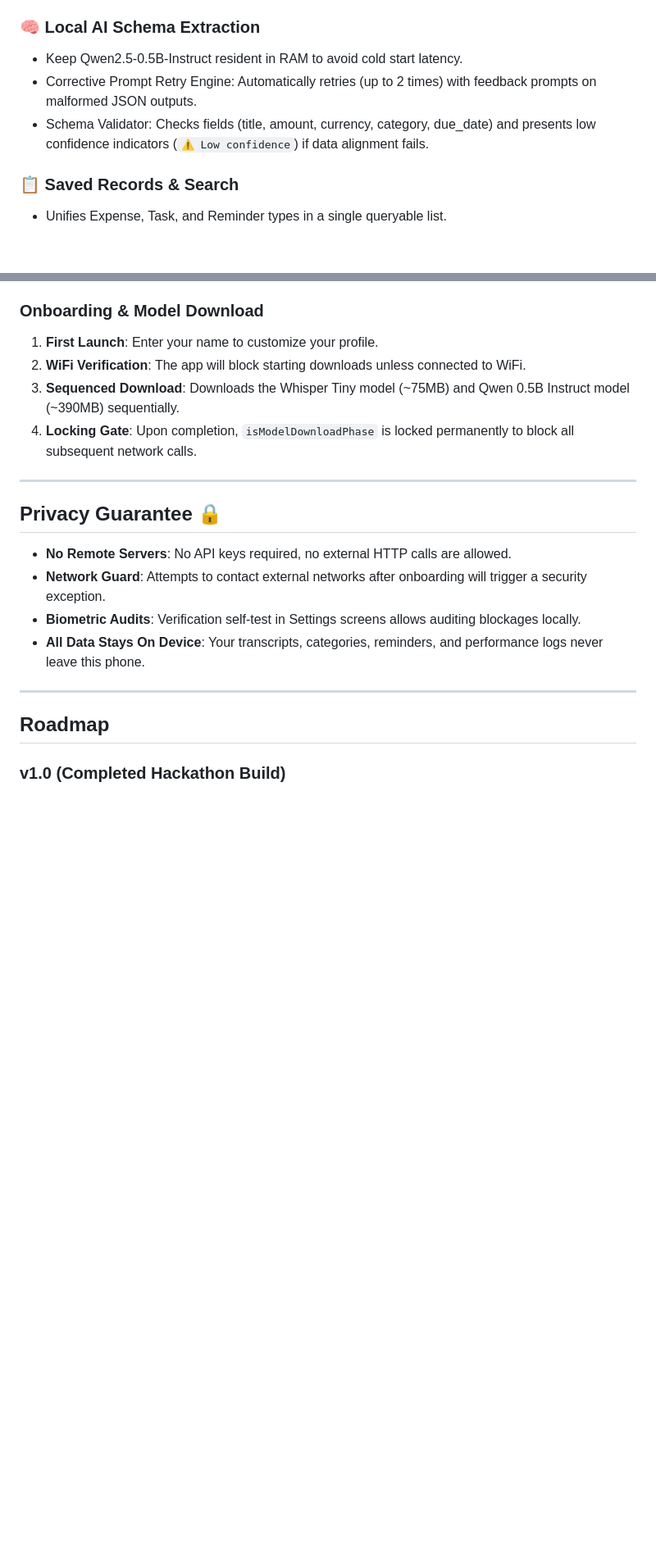
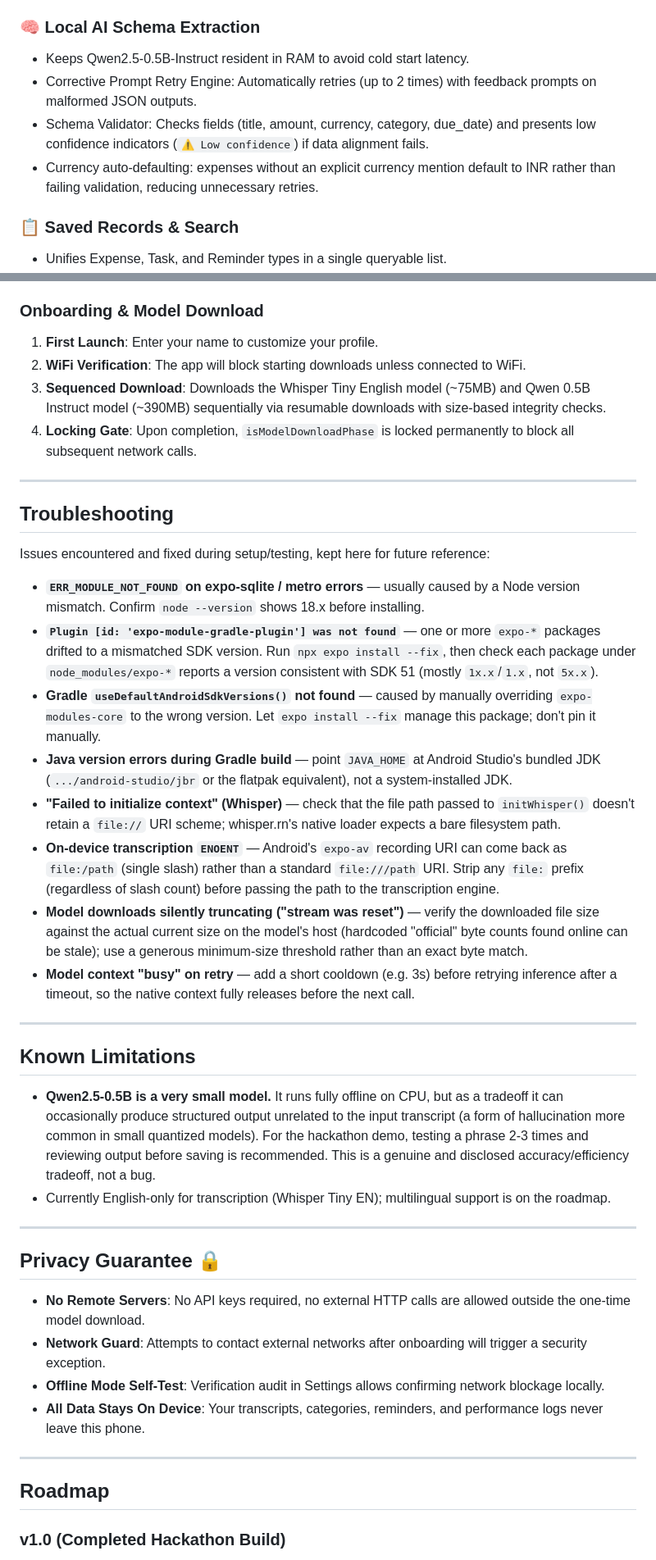
Before and after one commit to Aumnamaha/Vaani, a Markdown page: README.md, 2 parts joined by grey strips. Shown at 82% size. GitHub-like rendering; blank space fills up the shorter version.

```diff
--- a/README.md
+++ b/README.md
@@ -31,9 +31,10 @@ The application uses an entirely local, air-gapped pipeline:
 - Real-time transcription spinner and fallback recovery options.
 
 ### 🧠 Local AI Schema Extraction
-- Keep Qwen2.5-0.5B-Instruct resident in RAM to avoid cold start latency.
+- Keeps Qwen2.5-0.5B-Instruct resident in RAM to avoid cold start latency.
 - Corrective Prompt Retry Engine: Automatically retries (up to 2 times) with feedback prompts on malformed JSON outputs.
 - Schema Validator: Checks fields (title, amount, currency, category, due_date) and presents low confidence indicators (`⚠️ Low confidence`) if data alignment fails.
+- Currency auto-defaulting: expenses without an explicit currency mention default to INR rather than failing validation, reducing unnecessary retries.
 
 ### 📋 Saved Records & Search
 - Unifies Expense, Task, and Reminder types in a single queryable list.
@@ -122,16 +137,38 @@ npx expo start
 ### Onboarding & Model Download
 1. **First Launch**: Enter your name to customize your profile.
 2. **WiFi Verification**: The app will block starting downloads unless connected to WiFi.
-3. **Sequenced Download**: Downloads the Whisper Tiny model (~75MB) and Qwen 0.5B Instruct model (~390MB) sequentially.
+3. **Sequenced Download**: Downloads the Whisper Tiny English model (~75MB) and Qwen 0.5B Instruct model (~390MB) sequentially via resumable downloads with size-based integrity checks.
 4. **Locking Gate**: Upon completion, `isModelDownloadPhase` is locked permanently to block all subsequent network calls.
+
+---
+
+## Troubleshooting
+
+Issues encountered and fixed during setup/testing, kept here for future reference:
+
+- **`ERR_MODULE_NOT_FOUND` on expo-sqlite / metro errors** — usually caused by a Node version mismatch. Confirm `node --version` shows 18.x before installing.
+- **`Plugin [id: 'expo-module-gradle-plugin'] was not found`** — one or more `expo-*` packages drifted to a mismatched SDK version. Run `npx expo install --fix`, then check each package under `node_modules/expo-*` reports a version consistent with SDK 51 (mostly `1x.x`/`1.x`, not `5x.x`).
+- **Gradle `useDefaultAndroidSdkVersions()` not found** — caused by manually overriding `expo-modules-core` to the wrong version. Let `expo install --fix` manage this package; don't pin it manually.
+- **Java version errors during Gradle build** — point `JAVA_HOME` at Android Studio's bundled JDK (`.../android-studio/jbr` or the flatpak equivalent), not a system-installed JDK.
+- **"Failed to initialize context" (Whisper)** — check that the file path passed to `initWhisper()` doesn't retain a `file://` URI scheme; whisper.rn's native loader expects a bare filesystem path.
+- **On-device transcription `ENOENT`** — Android's `expo-av` recording URI can come back as `file:/path` (single slash) rather than a standard `file:///path` URI. Strip any `file:` prefix (regardless of slash count) before passing the path to the transcription engine.
+- **Model downloads silently truncating ("stream was reset")** — verify the downloaded file size against the actual current size on the model's host (hardcoded "official" byte counts found online can be stale); use a generous minimum-size threshold rather than an exact byte match.
+- **Model context "busy" on retry** — add a short cooldown (e.g. 3s) before retrying inference after a timeout, so the native context fully releases before the next call.
+
+---
+
+## Known Limitations
+
+- **Qwen2.5-0.5B is a very small model.** It runs fully offline on CPU, but as a tradeoff it can occasionally produce structured output unrelated to the input transcript (a form of hallucination more common in small quantized models). For the hackathon demo, testing a phrase 2-3 times and reviewing output before saving is recommended. This is a genuine and disclosed accuracy/efficiency tradeoff, not a bug.
+- Currently English-only for transcription (Whisper Tiny EN); multilingual support is on the roadmap.
 
 ---
 
 ## Privacy Guarantee 🔒
 
-- **No Remote Servers**: No API keys required, no external HTTP calls are allowed.
+- **No Remote Servers**: No API keys required, no external HTTP calls are allowed outside the one-time model download.
 - **Network Guard**: Attempts to contact external networks after onboarding will trigger a security exception.
-- **Biometric Audits**: Verification self-test in Settings screens allows auditing blockages locally.
+- **Offline Mode Self-Test**: Verification audit in Settings allows confirming network blockage locally.
 - **All Data Stays On Device**: Your transcripts, categories, reminders, and performance logs never leave this phone.
 
 ---
```
Also changed, not shown: other parts of README.md (+45 -29 lines).
